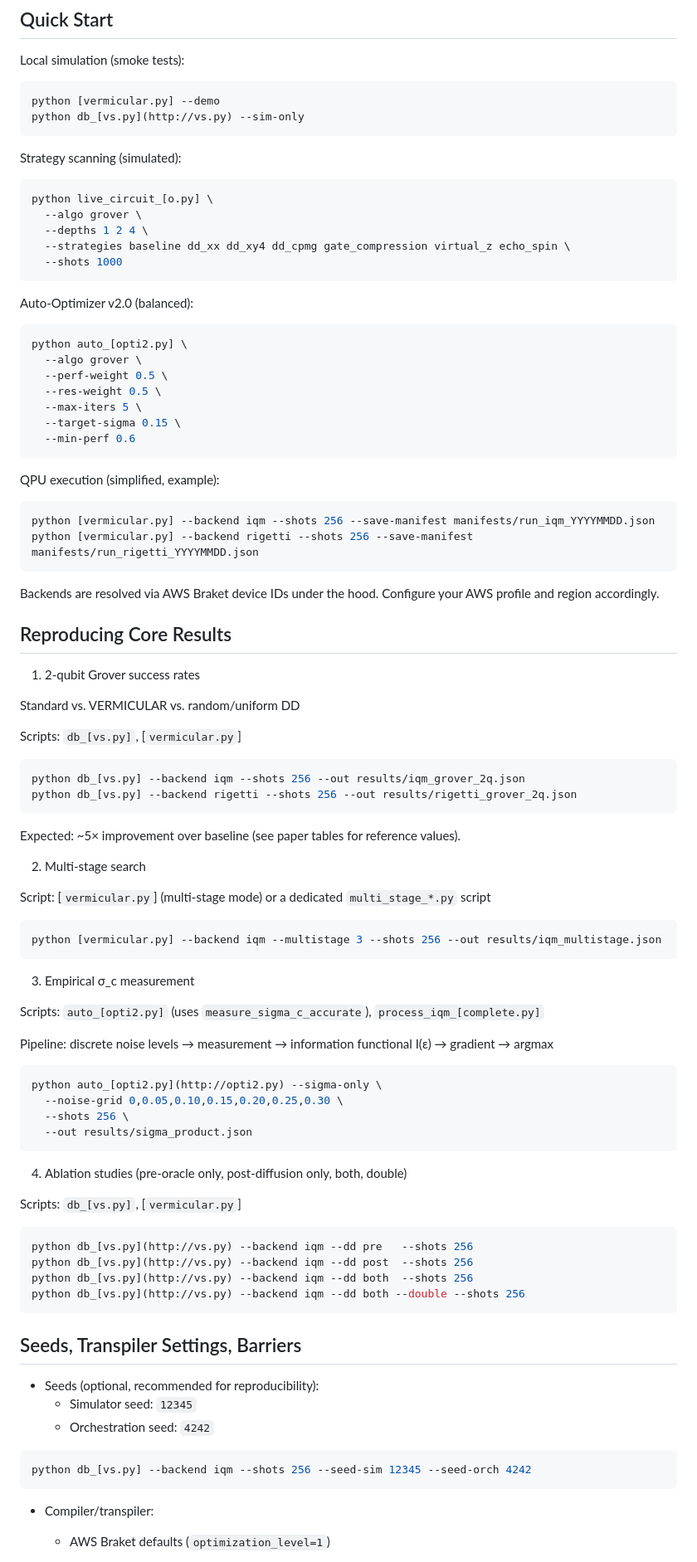
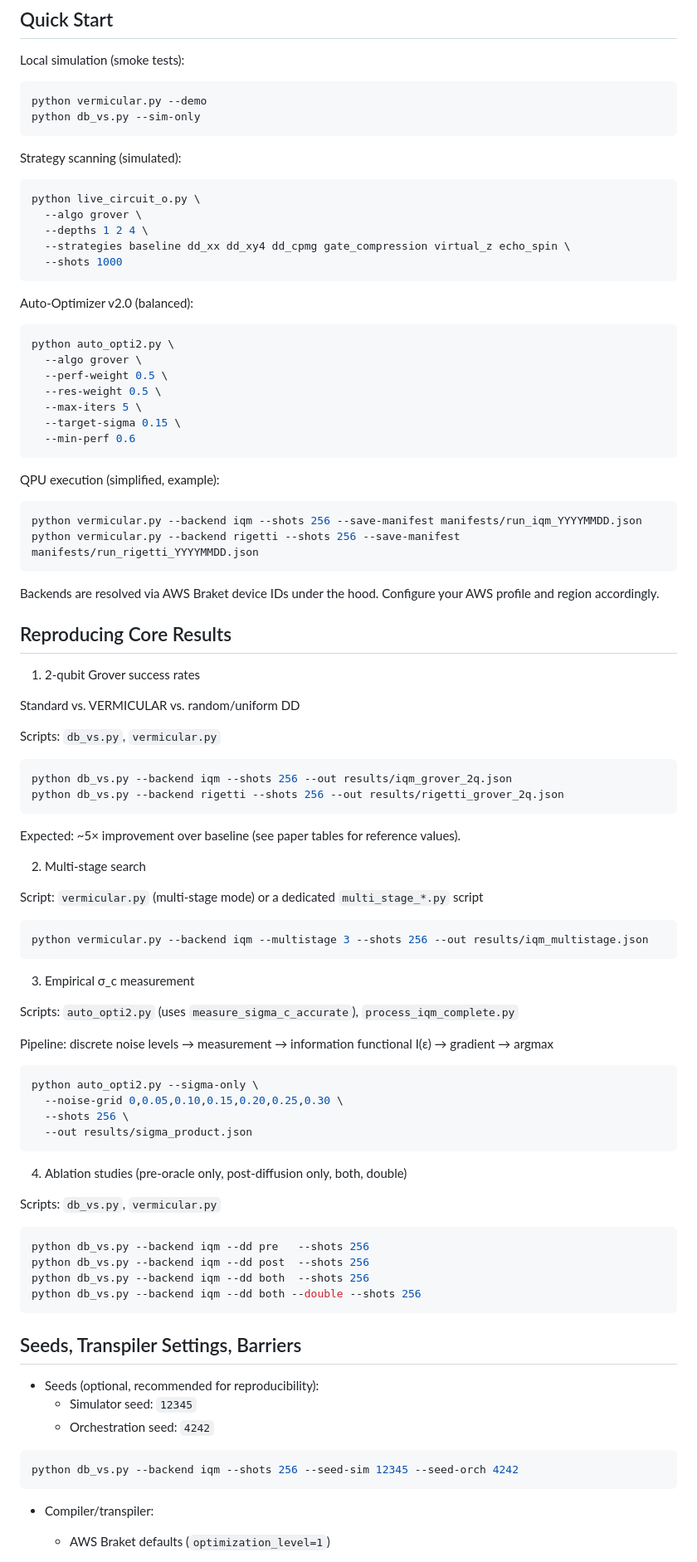
Before and after one commit to forgottenforge/htpwtq, a Markdown page: README.md, the part around the change printed below. Shown: that part at 83% size. Rendered like a GitHub page.

````diff
--- a/README.md
+++ b/README.md
@@ -62,14 +62,14 @@ Notes:
 Local simulation (smoke tests):
 
 ```bash
-python [vermicular.py] --demo
-python db_[vs.py](http://vs.py) --sim-only
+python vermicular.py --demo
+python db_vs.py --sim-only
 ```
 
 Strategy scanning (simulated):
 
 ```bash
-python live_circuit_[o.py] \
+python live_circuit_o.py \
   --algo grover \
   --depths 1 2 4 \
   --strategies baseline dd_xx dd_xy4 dd_cpmg gate_compression virtual_z echo_spin \
@@ -79,7 +79,7 @@ python live_circuit_[o.py] \
 Auto-Optimizer v2.0 (balanced):
 
 ```bash
-python auto_[opti2.py] \
+python auto_opti2.py \
   --algo grover \
   --perf-weight 0.5 \
   --res-weight 0.5 \
@@ -91,8 +91,8 @@ python auto_[opti2.py] \
 QPU execution (simplified, example):
 
 ```bash
-python [vermicular.py] --backend iqm --shots 256 --save-manifest manifests/run_iqm_YYYYMMDD.json
-python [vermicular.py] --backend rigetti --shots 256 --save-manifest manifests/run_rigetti_YYYYMMDD.json
+python vermicular.py --backend iqm --shots 256 --save-manifest manifests/run_iqm_YYYYMMDD.json
+python vermicular.py --backend rigetti --shots 256 --save-manifest manifests/run_rigetti_YYYYMMDD.json
 ```
 
 Backends are resolved via AWS Braket device IDs under the hood. Configure your AWS profile and region accordingly.
@@ -103,31 +103,31 @@ Backends are resolved via AWS Braket device IDs under the hood. Configure your A
 
 Standard vs. VERMICULAR vs. random/uniform DD
 
-Scripts: `db_[vs.py]`, [`vermicular.py`]
+Scripts: `db_vs.py`, `vermicular.py`
 
 ```bash
-python db_[vs.py] --backend iqm --shots 256 --out results/iqm_grover_2q.json
-python db_[vs.py] --backend rigetti --shots 256 --out results/rigetti_grover_2q.json
+python db_vs.py --backend iqm --shots 256 --out results/iqm_grover_2q.json
+python db_vs.py --backend rigetti --shots 256 --out results/rigetti_grover_2q.json
 ```
 
 Expected: ~5× improvement over baseline (see paper tables for reference values).
 
 2) Multi‑stage search
 
-Script: [`vermicular.py`] (multi‑stage mode) or a dedicated `multi_stage_*.py` script
+Script: `vermicular.py` (multi‑stage mode) or a dedicated `multi_stage_*.py` script
 
 ```bash
-python [vermicular.py] --backend iqm --multistage 3 --shots 256 --out results/iqm_multistage.json
+python vermicular.py --backend iqm --multistage 3 --shots 256 --out results/iqm_multistage.json
 ```
 
 3) Empirical σ_c measurement
 
-Scripts: `auto_[opti2.py]` (uses `measure_sigma_c_accurate`), `process_iqm_[complete.py]`
+Scripts: `auto_opti2.py` (uses `measure_sigma_c_accurate`), `process_iqm_complete.py`
 
 Pipeline: discrete noise levels → measurement → information functional I(ε) → gradient → argmax
 
 ```bash
-python auto_[opti2.py](http://opti2.py) --sigma-only \
+python auto_opti2.py --sigma-only \
   --noise-grid 0,0.05,0.10,0.15,0.20,0.25,0.30 \
   --shots 256 \
   --out results/sigma_product.json
@@ -135,13 +135,13 @@ python auto_[opti2.py](http://opti2.py) --sigma-only \
 
 4) Ablation studies (pre‑oracle only, post‑diffusion only, both, double)
 
-Scripts: `db_[vs.py]`, [`vermicular.py`]
+Scripts: `db_vs.py`, `vermicular.py`
 
 ```bash
-python db_[vs.py](http://vs.py) --backend iqm --dd pre   --shots 256
-python db_[vs.py](http://vs.py) --backend iqm --dd post  --shots 256
-python db_[vs.py](http://vs.py) --backend iqm --dd both  --shots 256
-python db_[vs.py](http://vs.py) --backend iqm --dd both --double --shots 256
+python db_vs.py --backend iqm --dd pre   --shots 256
+python db_vs.py --backend iqm --dd post  --shots 256
+python db_vs.py --backend iqm --dd both  --shots 256
+python db_vs.py --backend iqm --dd both --double --shots 256
 ```
 
 ## Seeds, Transpiler Settings, Barriers
@@ -151,7 +151,7 @@ python db_[vs.py](http://vs.py) --backend iqm --dd both --double --shots 256
     - Orchestration seed: `4242`
 
 ```bash
-python db_[vs.py] --backend iqm --shots 256 --seed-sim 12345 --seed-orch 4242
+python db_vs.py --backend iqm --shots 256 --seed-sim 12345 --seed-orch 4242
 ```
 
 - Compiler/transpiler:
````
Also changed, not shown: other parts of README.md (+1 -3 lines).
